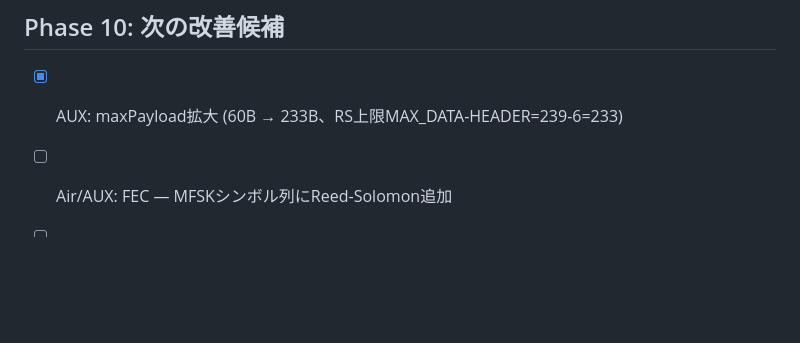
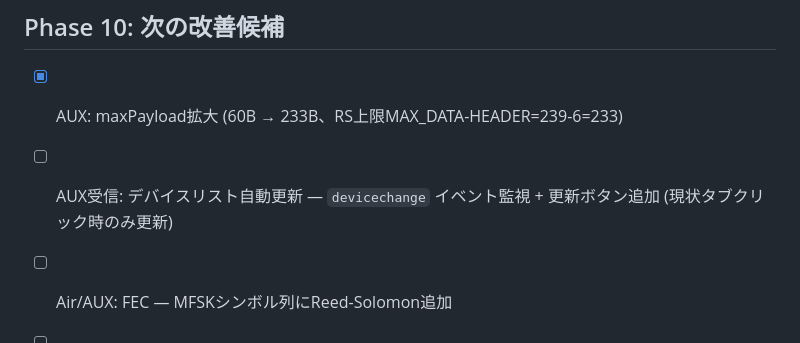
Before and after one commit to kazuhitogo/shadow-com, a Markdown page: PLAN.md, the part around the change. Rendered like a GitHub page; blank space fills up the shorter version.

```diff
--- a/PLAN.md
+++ b/PLAN.md
@@ -121,6 +121,7 @@ Phase 1〜5 完了。Phase 6 (次の改善候補) 検討中。
 ## Phase 10: 次の改善候補
 
 - [x] AUX: maxPayload拡大 (60B → 233B、RS上限MAX_DATA-HEADER=239-6=233)
+- [ ] AUX受信: デバイスリスト自動更新 — `devicechange` イベント監視 + 更新ボタン追加 (現状タブクリック時のみ更新)
 - [ ] Air/AUX: FEC — MFSKシンボル列にReed-Solomon追加
 - [ ] HDMI: FPS実測値の表示 (送信・受信それぞれ)
 - [ ] HDMI: 転送完了後の自動ファイル保存
```
Also changed, not shown: SPEC.md (+5 -0 lines).
